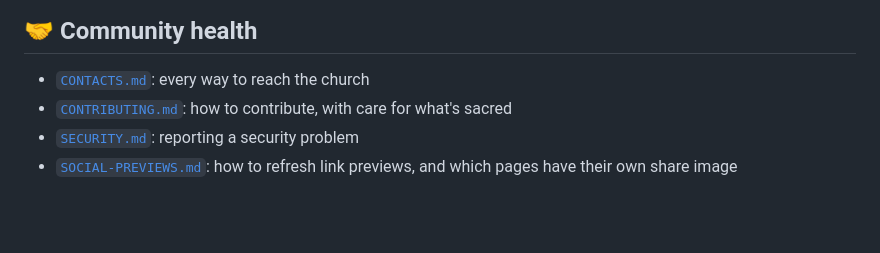
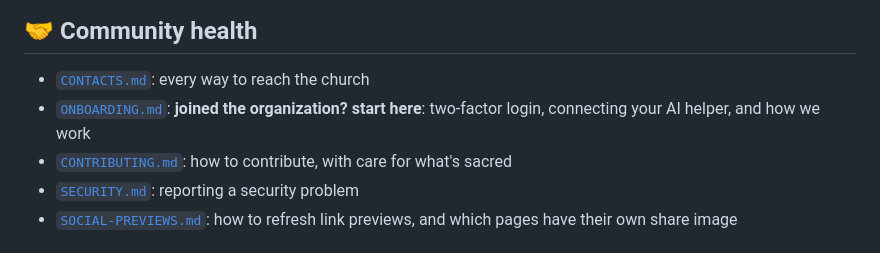
Before and after one commit to psanctuarychurch/psanctuarychurch.github.io, a Markdown page: README.md, the part around the change. GitHub-like rendering; blank space fills up the shorter version.

Commit message:
chore: sync README from org profile (automated)

```diff
--- a/README.md
+++ b/README.md
@@ -82,6 +82,7 @@ what's new since your last visit.
 ## 🤝 Community health
 
 - [`CONTACTS.md`](https://github.com/psanctuarychurch/.github/blob/main/CONTACTS.md): every way to reach the church
+- [`ONBOARDING.md`](https://github.com/psanctuarychurch/.github/blob/main/ONBOARDING.md): **joined the organization? start here**: two-factor login, connecting your AI helper, and how we work
 - [`CONTRIBUTING.md`](https://github.com/psanctuarychurch/.github/blob/main/CONTRIBUTING.md): how to contribute, with care for what's sacred
 - [`SECURITY.md`](https://github.com/psanctuarychurch/.github/blob/main/SECURITY.md): reporting a security problem
 - [`SOCIAL-PREVIEWS.md`](https://github.com/psanctuarychurch/.github/blob/main/SOCIAL-PREVIEWS.md): how to refresh link previews, and which pages have their own share image
```
